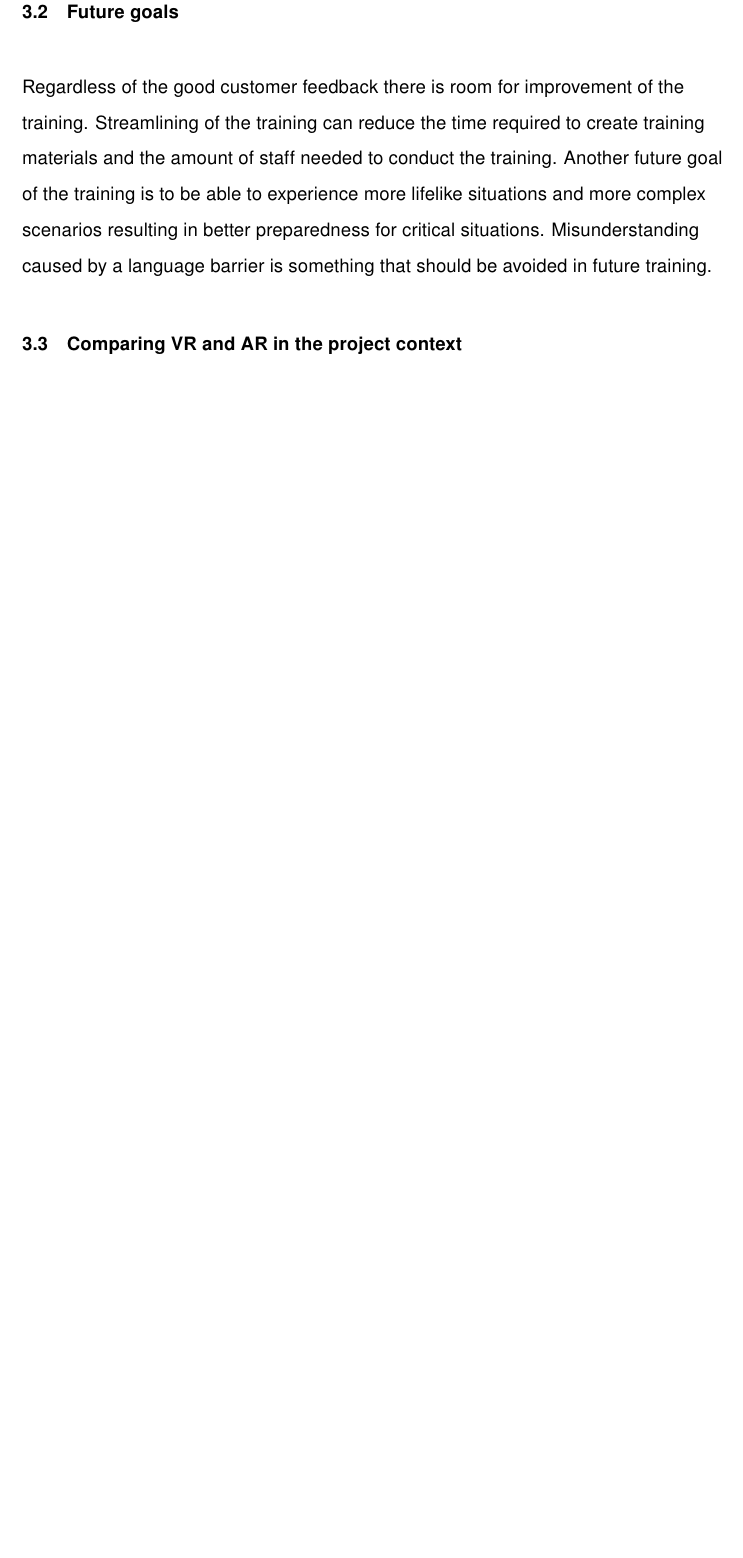
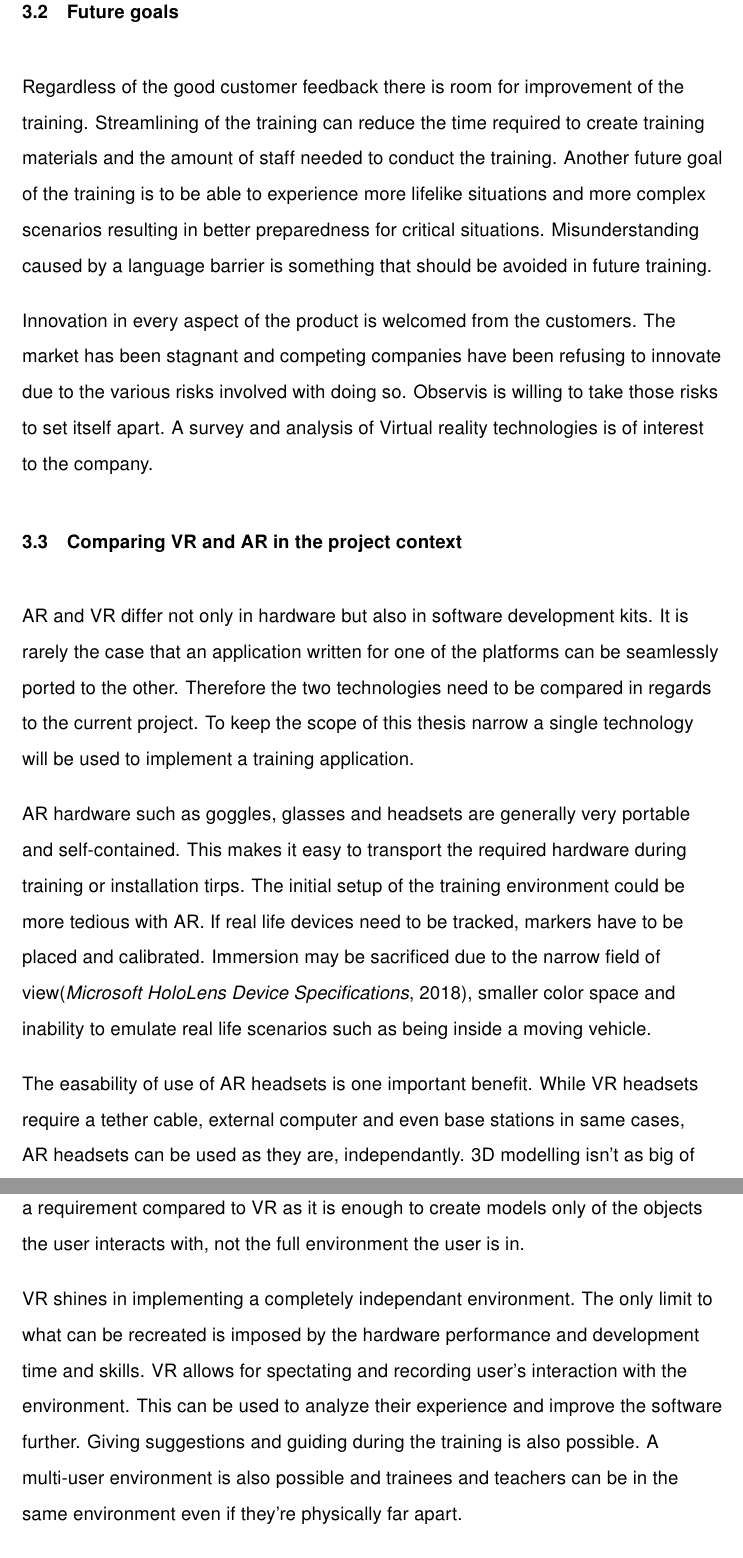
Before and after one commit to Smiche/thesis, a LaTeX thesis (thesis.tex, which reads references.bib): part of page 11 of 12 before the commit and two parts of pages 11 and 12 of 14 after it, the two joined at a grey line, cut so that both start at the same text, the shorter picture padded with empty space. The pictures show the PDF file thesis.pdf that the author committed with the source.

Commit message:
AR vs VR comparison

```diff
--- a/references.bib
+++ b/references.bib
@@ -75,3 +75,8 @@
 	url			={http://www.nlr.org/article/creating-a-high-fidelity-and-low-cost-helicopter-simulation-environment/},
 	author		={Ronald van Gimst}
 }
+@online{hololens-specs,
+	title		={Microsoft HoloLens Device Specifications},
+	organization={Microsoft},
+	date		={2018},
+	year		={2018},
--- a/thesis.tex
+++ b/thesis.tex
@@ -293,15 +294,17 @@ The second part of the training involves practical use of the system. In the Sas
 Feedback from the customer in the Sassi project has been positive, although there have been complaints from the trainees about the translation of the materials, but still overall positive feedback has been received. According to Jukka Härkönen(an employee from Observis who conducts the training) the trainees with better English language skills have managed to attain more knowledge from the training. Trainees who were familiar with a previous version of the software have had no problems adjusting to the differences in the new version of the product. Some trainees however have not been able to fully prepare for the use of the software and require further internal training conducted by the customer.
 \section{Future goals}
 Regardless of the good customer feedback there is room for improvement of the training. Streamlining of the training can reduce the time required to create training materials and the amount of staff needed to conduct the training. Another future goal of the training is to be able to experience more lifelike situations and more complex scenarios resulting in better preparedness for critical situations. Misunderstanding caused by a language barrier is something that should be avoided in future training.
-%Interview questions(should add responses to appendix and reference them) ->
-%How was the training generally done?
-%What kind of media did it include(slides, videos, pictures, text, audio.. etc)?
-%What was the size of the training group?
-%Was the actual system put into use during the training
-%Were possible scenarios simulated or rehearsed in some way?
-%Estimated readiness and knowledge attained by the trainees(How well do you think they've learned)?
-%What was the feedback from the trainees?
-%What was the feedback from the customers?
+\par
+Innovation in every aspect of the product is welcomed from the customers. The market has been stagnant and competing companies have been refusing to innovate due to the various risks involved with doing so. Observis is willing to take those risks to set itself apart. A survey and analysis of Virtual reality technologies is of interest to the company.
 \section{Comparing VR and AR in the project context}
+AR and VR differ not only in hardware but also in software development kits. It is rarely the case that an application written for one of the platforms can be seamlessly ported to the other. Therefore the two technologies need to be compared in regards to the current project. To keep the scope of this thesis narrow a single technology will be used to implement a training application.
+\par
+AR hardware such as goggles, glasses and headsets are generally very portable and self-contained. This makes it easy to transport the required hardware during training or installation tirps. The initial setup of the training environment could be more tedious with AR. If real life devices need to be tracked, markers have to be placed and calibrated. Immersion may be sacrificed due to the narrow field of view\citep{hololens-specs}, smaller color space and inability to emulate real life scenarios such as being inside a moving vehicle.
+\par
+The easability of use of AR headsets is one important benefit. While VR headsets require a tether cable, external computer and even base stations in same cases, AR headsets can be used as they are, independantly. 3D modelling isn't as big of a requirement compared to VR as it is enough to create models only of the objects the user interacts with, not the full environment the user is in.
+\par
+VR shines in implementing a completely independant environment. The only limit to what can be recreated is imposed by the hardware performance and development time and skills. VR allows for spectating and recording user's interaction with the environment. This can be used to analyze their experience and improve the software further. Giving suggestions and guiding during the training is also possible. A multi-user environment is also possible and trainees and teachers can be in the same environment even if they're physically far apart.
+\par
+Price difference is very small between VR and AR. An AR headset with the development pack such as Microsoft HoloLens is priced at 3000\$\citep{hololens-price}. And a VR headset such as HTC Vive Pro is priced at 1500\euro\citep{htc-vive-pro} with VR capable laptops priced starting from 1500\euro.
 \section{Researching mixed reality implementation}
 \section{Risks and challenges to the mixed reality approach}
```
Also changed, not shown: thesis.bbl, thesis.pdf, references.bib (19 more changed lines), thesis.tex (2 more changed lines), 7 other files.
